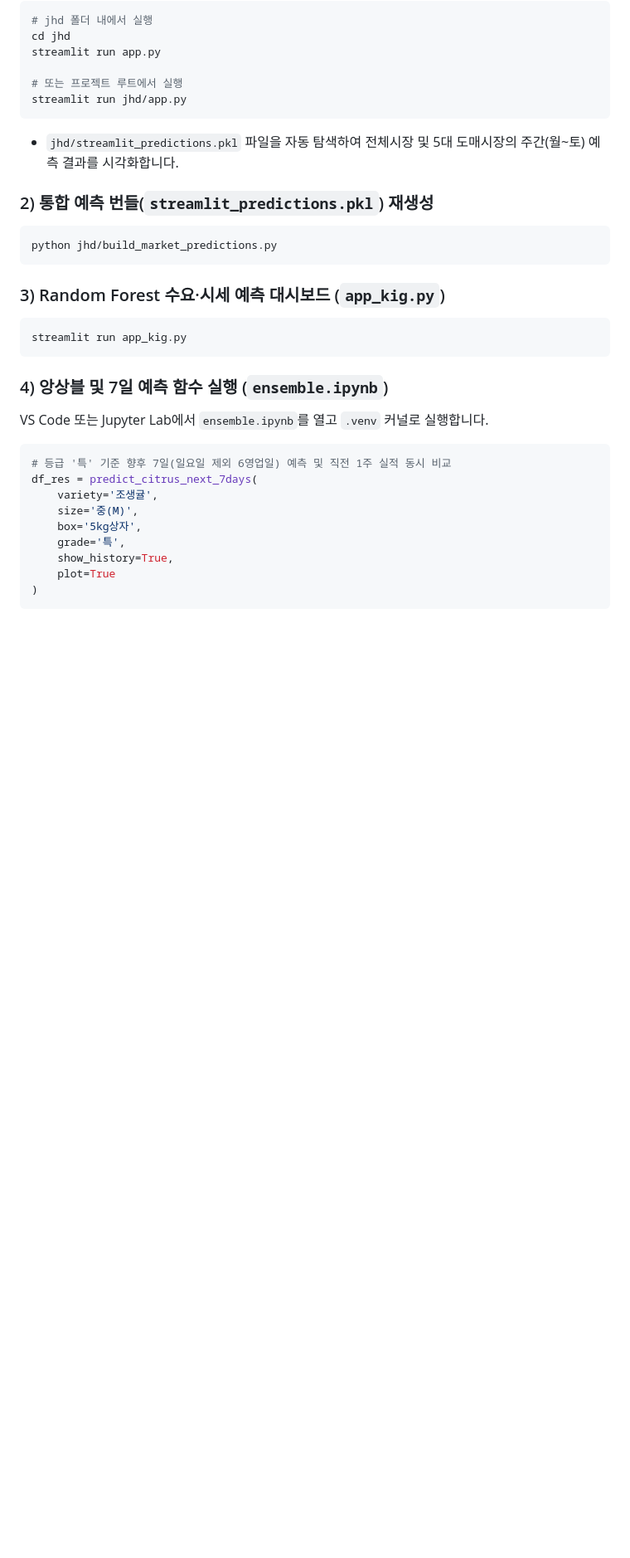
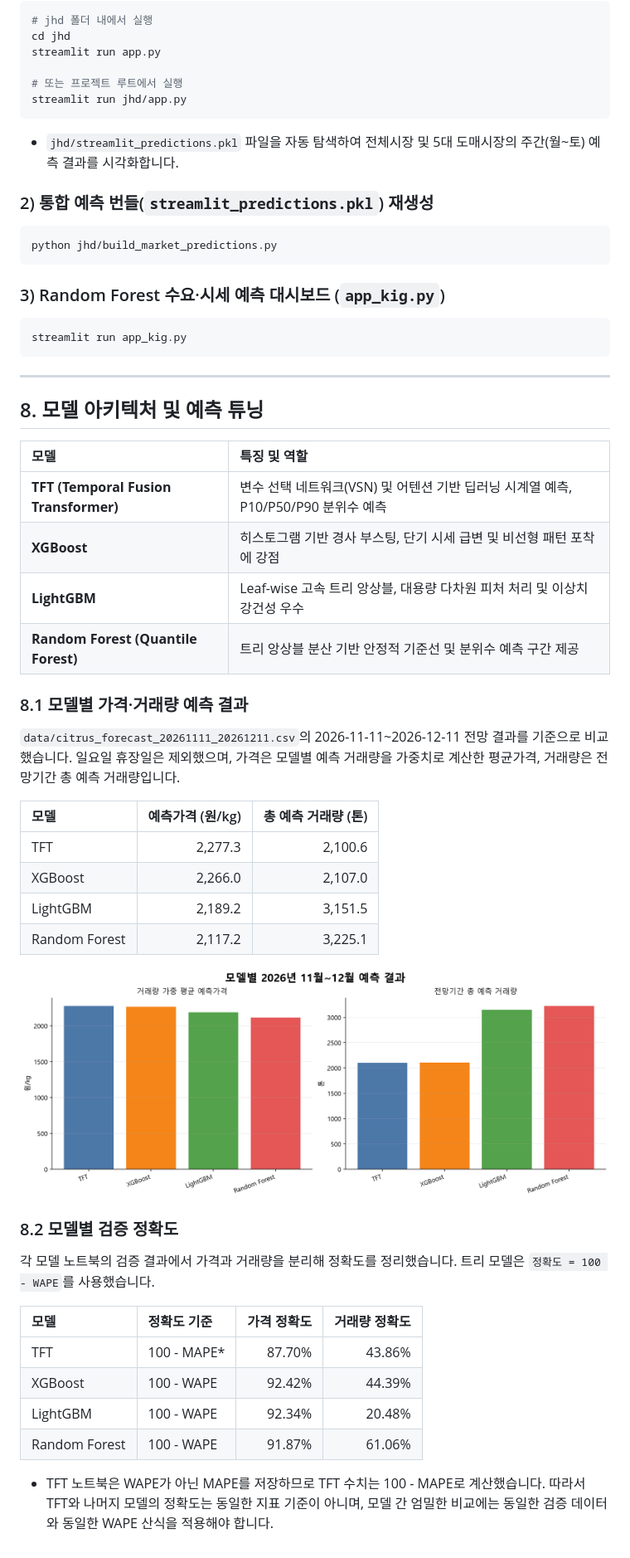
Before and after one commit to ggyul-project/ugasungsi, a Markdown page: README.md, the part around one of its changes. Shown at 83% size. Drawn GitHub-style; pictures changed too: data/citrus_model_prediction_summary.png (added); blank space fills up the shorter version.

````diff
--- a/README.md
+++ b/README.md
@@ -264,18 +266,39 @@ python jhd/build_market_predictions.py
 streamlit run app_kig.py
 ```
 
-### 4) 앙상블 및 7일 예측 함수 실행 (`ensemble.ipynb`)
+---
 
-VS Code 또는 Jupyter Lab에서 `ensemble.ipynb`를 열고 `.venv` 커널로 실행합니다.
+## 8. 모델 아키텍처 및 예측 튜닝
 
-```python
-# 등급 '특' 기준 향후 7일(일요일 제외 6영업일) 예측 및 직전 1주 실적 동시 비교
-df_res = predict_citrus_next_7days(
-    variety='조생귤',
-    size='중(M)',
-    box='5kg상자',
-    grade='특',
-    show_history=True,
-    plot=True
-)
-```
+| 모델                                        | 특징 및 역할                                                                       |
+| :------------------------------------------ | :--------------------------------------------------------------------------------- |
+| **TFT (Temporal Fusion Transformer)** | 변수 선택 네트워크(VSN) 및 어텐션 기반 딥러닝 시계열 예측, P10/P50/P90 분위수 예측 |
+| **XGBoost**                           | 히스토그램 기반 경사 부스팅, 단기 시세 급변 및 비선형 패턴 포착에 강점             |
+| **LightGBM**                          | Leaf-wise 고속 트리 앙상블, 대용량 다차원 피처 처리 및 이상치 강건성 우수          |
+| **Random Forest (Quantile Forest)**   | 트리 앙상블 분산 기반 안정적 기준선 및 분위수 예측 구간 제공                       |
+
+### 8.1 모델별 가격·거래량 예측 결과
+
+`data/citrus_forecast_20261111_20261211.csv`의 2026-11-11~2026-12-11 전망 결과를 기준으로 비교했습니다. 일요일 휴장일은 제외했으며, 가격은 모델별 예측 거래량을 가중치로 계산한 평균가격, 거래량은 전망기간 총 예측 거래량입니다.
+
+| 모델          | 예측가격 (원/kg) | 총 예측 거래량 (톤) |
+| :------------ | ---------------: | ------------------: |
+| TFT           |          2,277.3 |             2,100.6 |
+| XGBoost       |          2,266.0 |             2,107.0 |
+| LightGBM      |          2,189.2 |             3,151.5 |
+| Random Forest |          2,117.2 |             3,225.1 |
+
+![모델별 가격·거래량 예측 결과](data/citrus_model_prediction_summary.png)
+
+### 8.2 모델별 검증 정확도
+
+각 모델 노트북의 검증 결과에서 가격과 거래량을 분리해 정확도를 정리했습니다. 트리 모델은 `정확도 = 100 - WAPE`를 사용했습니다.
+
+| 모델          | 정확도 기준 | 가격 정확도 | 거래량 정확도 |
+| :------------ | :---------- | ----------: | ------------: |
+| TFT           | 100 - MAPE* |      87.70% |        43.86% |
+| XGBoost       | 100 - WAPE  |      92.42% |        44.39% |
+| LightGBM      | 100 - WAPE  |      92.34% |        20.48% |
+| Random Forest | 100 - WAPE  |      91.87% |        61.06% |
+
+* TFT 노트북은 WAPE가 아닌 MAPE를 저장하므로 TFT 수치는 100 - MAPE로 계산했습니다. 따라서 TFT와 나머지 모델의 정확도는 동일한 지표 기준이 아니며, 모델 간 엄밀한 비교에는 동일한 검증 데이터와 동일한 WAPE 산식을 적용해야 합니다.
````
Also changed, not shown: other parts of README.md (+29 -27 lines), data/citrus_annual_monthly_weekly_average_chart.png (added), data/citrus_day_of_week_average_chart.png (added), 1 other file.
